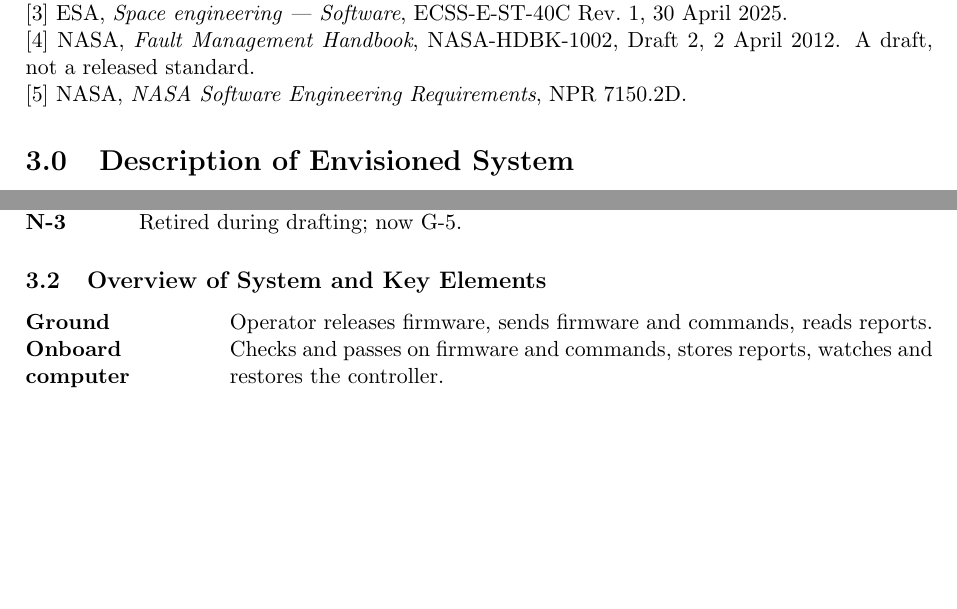
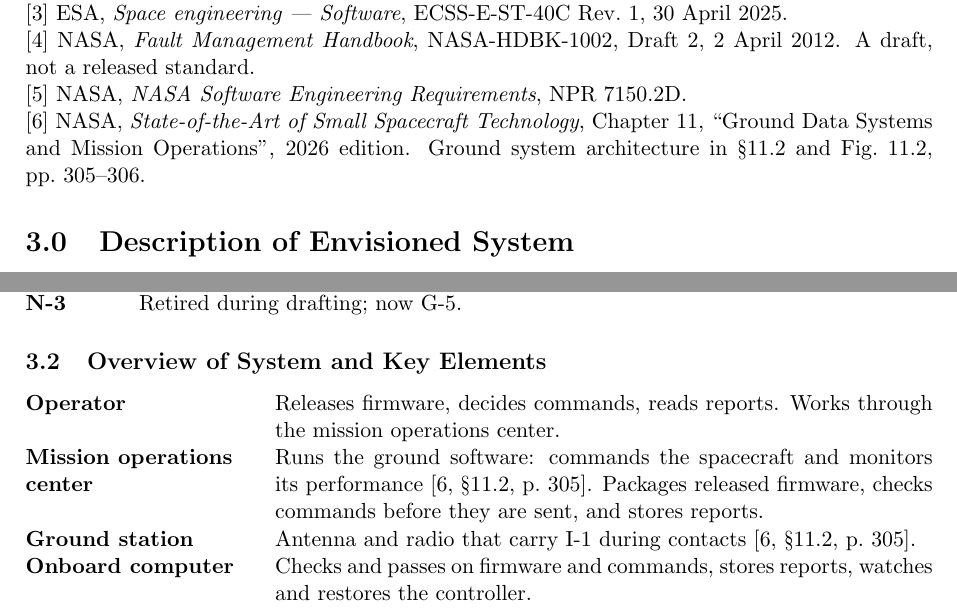
Before and after one commit to Tocki28/fail-safe-in-orbit-reprogramming, a LaTeX document (docs/conops/main.tex): two parts of page 4 of 7, joined at a grey line, cut so that both start at the same text, the shorter picture padded with empty space. Compiled offline with pdfLaTeX.

Commit message:
ConOps: add the mission operations center to the ground segment
The operator works through a mission operations center that runs the
ground software, which reaches the spacecraft through the ground
station, as in NASA's small-spacecraft ground system architecture
(State-of-the-Art of Small Spacecraft Technology, 2026, Ch. 11,
Sec. 11.2 and Fig. 11.2, pp. 305-306). Figure 1, Section 1.2.1, the
key elements in 3.2, reference [6] and the acronym list are updated.

Co-Authored-By: Claude Opus 5.5 <noreply@anthropic.com>

```diff
--- a/docs/conops/main.tex
+++ b/docs/conops/main.tex
@@ -198,6 +199,10 @@
 
 \noindent [5] NASA, \emph{NASA Software Engineering Requirements}, NPR 7150.2D.
 
+\noindent [6] NASA, \emph{State-of-the-Art of Small Spacecraft Technology},
+Chapter 11, ``Ground Data Systems and Mission Operations'', 2026 edition.
+Ground system architecture in \S11.2 and Fig.~11.2, pp.~305--306.
+
 % ===========================================================================
 \section{Description of Envisioned System}
 
@@ -230,9 +235,14 @@
 \end{description}
 
 \subsection{Overview of System and Key Elements}
-\begin{description}[leftmargin=3.6cm]
-\item[Ground] Operator releases firmware, sends firmware and commands, reads
-  reports.
+\begin{description}[leftmargin=4.4cm]
+\item[Operator] Releases firmware, decides commands, reads reports. Works
+  through the mission operations center.
+\item[Mission operations center] Runs the ground software: commands the
+  spacecraft and monitors its performance [6, \S11.2, p.~305]. Packages released
+  firmware, checks commands before they are sent, and stores reports.
+\item[Ground station] Antenna and radio that carry I-1 during contacts
+  [6, \S11.2, p.~305].
 \item[Onboard computer] Checks and passes on firmware and commands, stores
   reports, watches and restores the controller.
 \item[Controller] Does its job, reports, keeps known-good firmware to fall back
```
Also changed, not shown: docs/conops/ConOps_Remote-Controller-Fail-Safe-Update_Iss1_Rev0_DRAFT.pdf, docs/conops/fig-segments.pdf, docs/conops/main.tex (5 more changed lines), 1 other file.
